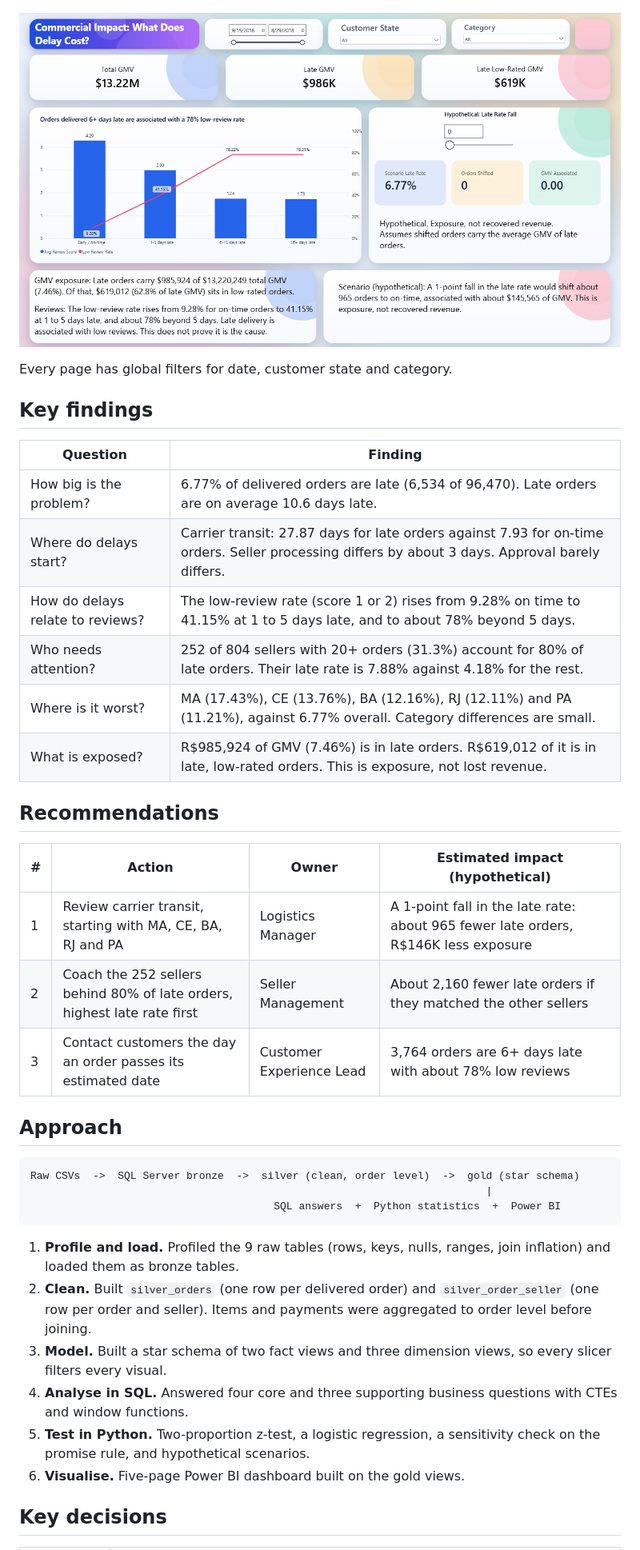
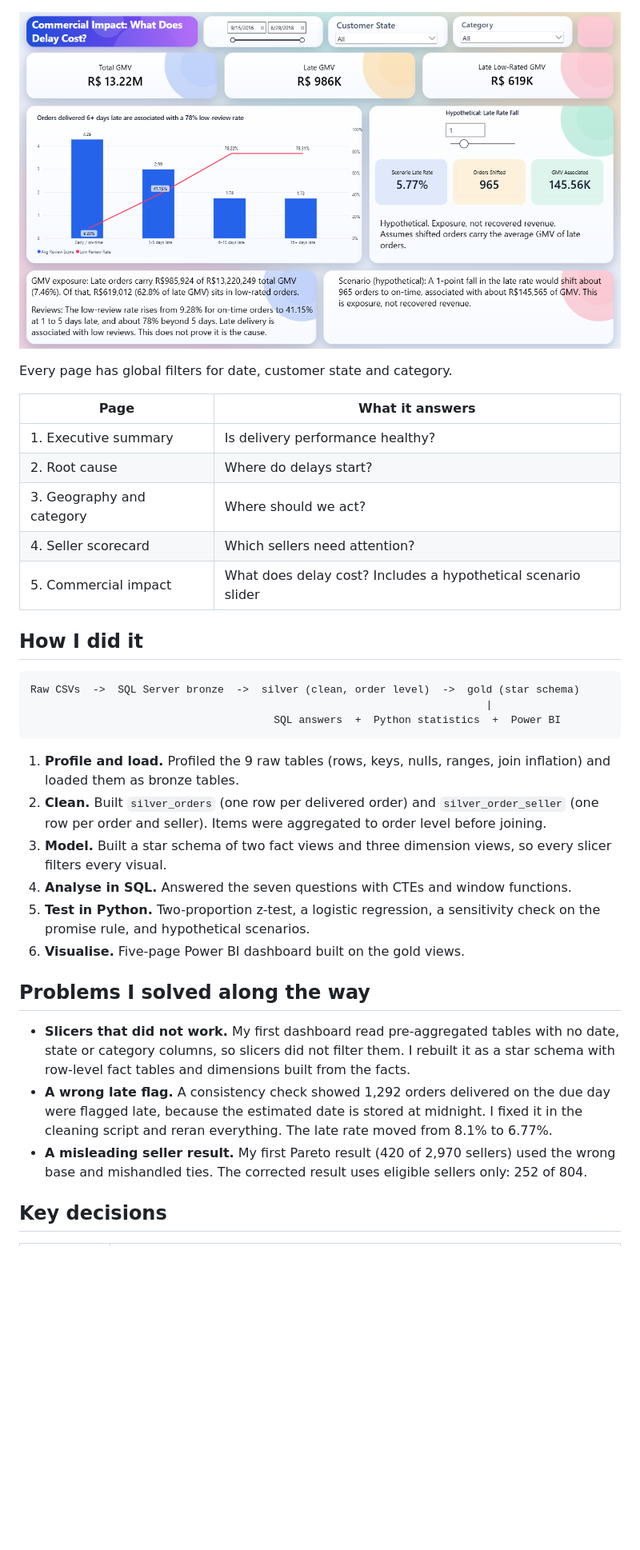
Before and after one commit to Rehan0808/Delivery-Performance-and-Commercial-Impact-Analysis, a Markdown page: README.md, the part around one of its changes. Shown at 80% size. Rendered like a GitHub page; pictures changed too: images/05_commercial_impact.png; blank space fills up the shorter version.

````diff
--- a/README.md
+++ b/README.md
@@ -21,26 +63,15 @@ An end-to-end analysis of 96,470 delivered orders from a Brazilian online market
 
 Every page has global filters for date, customer state and category.
 
-## Key findings
+| Page | What it answers |
+|---|---|
+| 1. Executive summary | Is delivery performance healthy? |
+| 2. Root cause | Where do delays start? |
+| 3. Geography and category | Where should we act? |
+| 4. Seller scorecard | Which sellers need attention? |
+| 5. Commercial impact | What does delay cost? Includes a hypothetical scenario slider |
 
-| Question | Finding |
-|---|---|
-| How big is the problem? | 6.77% of delivered orders are late (6,534 of 96,470). Late orders are on average 10.6 days late. |
-| Where do delays start? | Carrier transit: 27.87 days for late orders against 7.93 for on-time orders. Seller processing differs by about 3 days. Approval barely differs. |
-| How do delays relate to reviews? | The low-review rate (score 1 or 2) rises from 9.28% on time to 41.15% at 1 to 5 days late, and to about 78% beyond 5 days. |
-| Who needs attention? | 252 of 804 sellers with 20+ orders (31.3%) account for 80% of late orders. Their late rate is 7.88% against 4.18% for the rest. |
-| Where is it worst? | MA (17.43%), CE (13.76%), BA (12.16%), RJ (12.11%) and PA (11.21%), against 6.77% overall. Category differences are small. |
-| What is exposed? | R$985,924 of GMV (7.46%) is in late orders. R$619,012 of it is in late, low-rated orders. This is exposure, not lost revenue. |
-
-## Recommendations
-
-| # | Action | Owner | Estimated impact (hypothetical) |
-|---|---|---|---|
-| 1 | Review carrier transit, starting with MA, CE, BA, RJ and PA | Logistics Manager | A 1-point fall in the late rate: about 965 fewer late orders, R$146K less exposure |
-| 2 | Coach the 252 sellers behind 80% of late orders, highest late rate first | Seller Management | About 2,160 fewer late orders if they matched the other sellers |
-| 3 | Contact customers the day an order passes its estimated date | Customer Experience Lead | 3,764 orders are 6+ days late with about 78% low reviews |
-
-## Approach
+## How I did it
 
 ```
 Raw CSVs  ->  SQL Server bronze  ->  silver (clean, order level)  ->  gold (star schema)
@@ -49,11 +80,17 @@ Raw CSVs  ->  SQL Server bronze  ->  silver (clean, order level)  ->  gold (star
 ```
 
 1. **Profile and load.** Profiled the 9 raw tables (rows, keys, nulls, ranges, join inflation) and loaded them as bronze tables.
-2. **Clean.** Built `silver_orders` (one row per delivered order) and `silver_order_seller` (one row per order and seller). Items and payments were aggregated to order level before joining.
+2. **Clean.** Built `silver_orders` (one row per delivered order) and `silver_order_seller` (one row per order and seller). Items were aggregated to order level before joining.
 3. **Model.** Built a star schema of two fact views and three dimension views, so every slicer filters every visual.
-4. **Analyse in SQL.** Answered four core and three supporting business questions with CTEs and window functions.
+4. **Analyse in SQL.** Answered the seven questions with CTEs and window functions.
 5. **Test in Python.** Two-proportion z-test, a logistic regression, a sensitivity check on the promise rule, and hypothetical scenarios.
 6. **Visualise.** Five-page Power BI dashboard built on the gold views.
+
+## Problems I solved along the way
+
+- **Slicers that did not work.** My first dashboard read pre-aggregated tables with no date, state or category columns, so slicers did not filter them. I rebuilt it as a star schema with row-level fact tables and dimensions built from the facts.
+- **A wrong late flag.** A consistency check showed 1,292 orders delivered on the due day were flagged late, because the estimated date is stored at midnight. I fixed it in the cleaning script and reran everything. The late rate moved from 8.1% to 6.77%.
+- **A misleading seller result.** My first Pareto result (420 of 2,970 sellers) used the wrong base and mishandled ties. The corrected result uses eligible sellers only: 252 of 804.
 
 ## Key decisions
 
````
Also changed, not shown: other parts of README.md (+52 -6 lines), images/01_executive_summary.png, images/02_root_cause.png, images/04_seller_scorecard.png, 2 other files.
